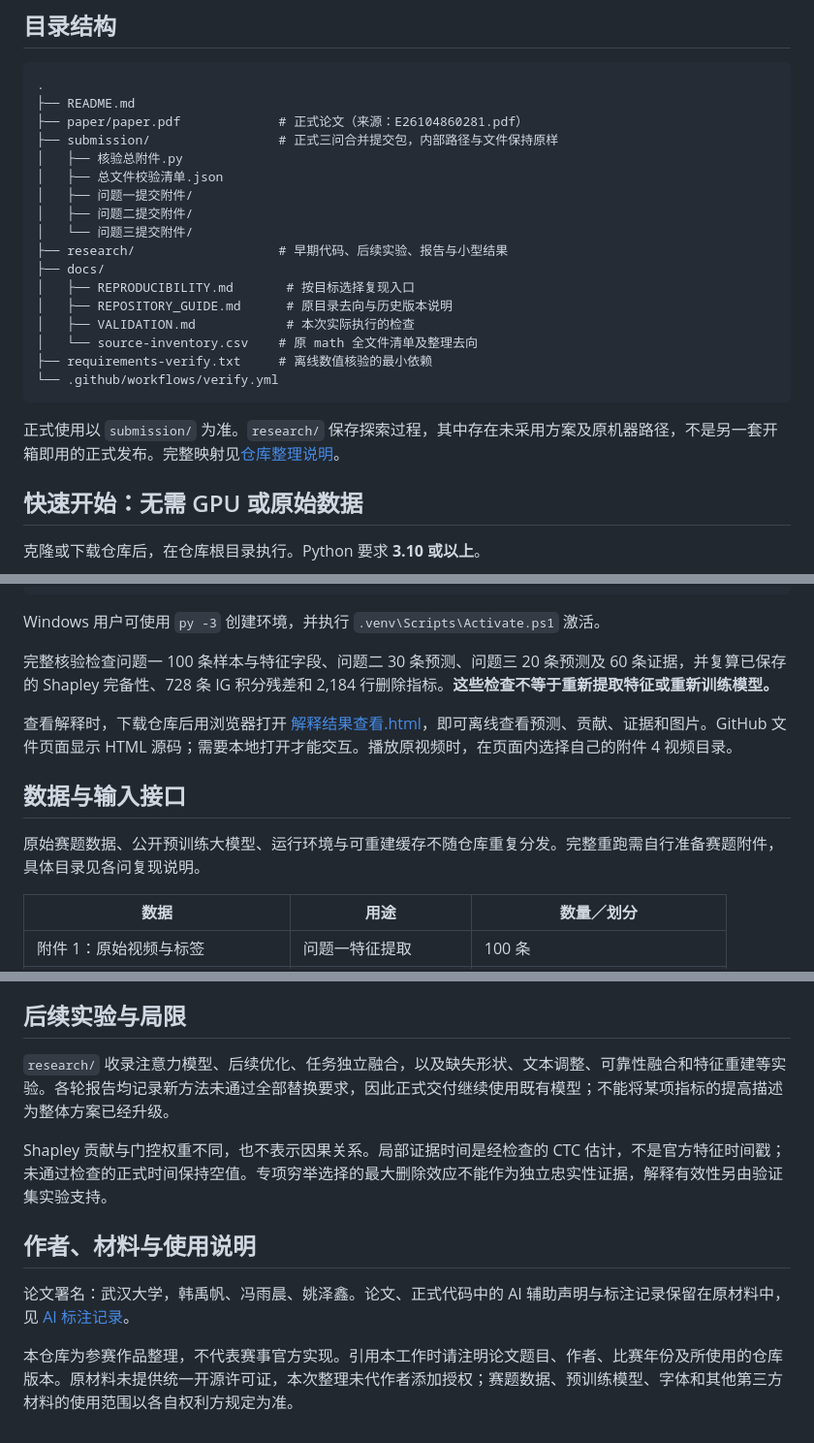
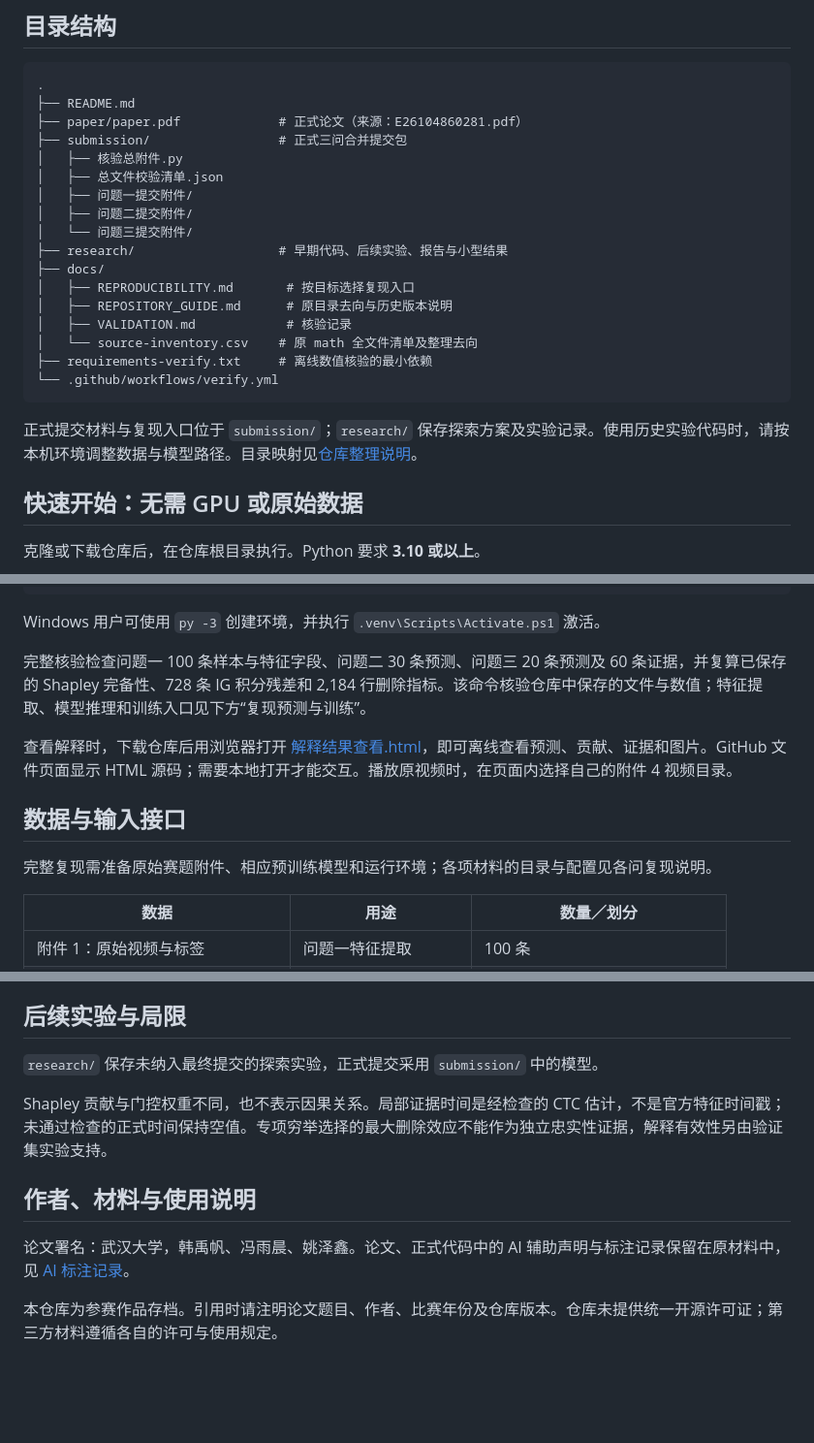
Before and after one commit to devi1zoe/2026-CPMCM-Problem-E, a Markdown page: README.md, 3 parts joined by grey strips. Shown at 97% size. Rendered like a GitHub page; blank space fills up the shorter version.

Commit message:
Describe available project materials in the README

````diff
--- a/README.md
+++ b/README.md
@@ -22,7 +22,7 @@
 .
 ├── README.md
 ├── paper/paper.pdf             # 正式论文（来源：E26104860281.pdf）
-├── submission/                 # 正式三问合并提交包，内部路径与文件保持原样
+├── submission/                 # 正式三问合并提交包
 │   ├── 核验总附件.py
 │   ├── 总文件校验清单.json
 │   ├── 问题一提交附件/
@@ -32,13 +32,13 @@
 ├── docs/
 │   ├── REPRODUCIBILITY.md       # 按目标选择复现入口
 │   ├── REPOSITORY_GUIDE.md      # 原目录去向与历史版本说明
-│   ├── VALIDATION.md            # 本次实际执行的检查
+│   ├── VALIDATION.md            # 核验记录
 │   └── source-inventory.csv    # 原 math 全文件清单及整理去向
 ├── requirements-verify.txt     # 离线数值核验的最小依赖
 └── .github/workflows/verify.yml
 ```
 
-正式使用以 `submission/` 为准。`research/` 保存探索过程，其中存在未采用方案及原机器路径，不是另一套开箱即用的正式发布。完整映射见[仓库整理说明](docs/REPOSITORY_GUIDE.md)。
+正式提交材料与复现入口位于 `submission/`；`research/` 保存探索方案及实验记录。使用历史实验代码时，请按本机环境调整数据与模型路径。目录映射见[仓库整理说明](docs/REPOSITORY_GUIDE.md)。
 
 ## 快速开始：无需 GPU 或原始数据
 
@@ -62,13 +62,13 @@ python submission/核验总附件.py
 
 Windows 用户可使用 `py -3` 创建环境，并执行 `.venv\Scripts\Activate.ps1` 激活。
 
-完整核验检查问题一 100 条样本与特征字段、问题二 30 条预测、问题三 20 条预测及 60 条证据，并复算已保存的 Shapley 完备性、728 条 IG 积分残差和 2,184 行删除指标。**这些检查不等于重新提取特征或重新训练模型。**
+完整核验检查问题一 100 条样本与特征字段、问题二 30 条预测、问题三 20 条预测及 60 条证据，并复算已保存的 Shapley 完备性、728 条 IG 积分残差和 2,184 行删除指标。该命令核验仓库中保存的文件与数值；特征提取、模型推理和训练入口见下方“复现预测与训练”。
 
 查看解释时，下载仓库后用浏览器打开 [解释结果查看.html](submission/问题三提交附件/解释结果查看.html)，即可离线查看预测、贡献、证据和图片。GitHub 文件页面显示 HTML 源码；需要本地打开才能交互。播放原视频时，在页面内选择自己的附件 4 视频目录。
 
 ## 数据与输入接口
 
-原始赛题数据、公开预训练大模型、运行环境与可重建缓存不随仓库重复分发。完整重跑需自行准备赛题附件，具体目录见各问复现说明。
+完整复现需准备原始赛题附件、相应预训练模型和运行环境；各项材料的目录与配置见各问复现说明。
 
 | 数据 | 用途 | 数量／划分 |
 | --- | --- | --- |
@@ -125,7 +125,7 @@ python 核验附件.py --prediction 复现输出/附件3_复算.csv
 
 ## 后续实验与局限
 
-`research/` 收录注意力模型、后续优化、任务独立融合，以及缺失形状、文本调整、可靠性融合和特征重建等实验。各轮报告均记录新方法未通过全部替换要求，因此正式交付继续使用既有模型；不能将某项指标的提高描述为整体方案已经升级。
+`research/` 保存未纳入最终提交的探索实验，正式提交采用 `submission/` 中的模型。
 
 Shapley 贡献与门控权重不同，也不表示因果关系。局部证据时间是经检查的 CTC 估计，不是官方特征时间戳；未通过检查的正式时间保持空值。专项穷举选择的最大删除效应不能作为独立忠实性证据，解释有效性另由验证集实验支持。
 
@@ -133,4 +133,4 @@ Shapley 贡献与门控权重不同，也不表示因果关系。局部证据时
 
 论文署名：武汉大学，韩禹帆、冯雨晨、姚泽鑫。论文、正式代码中的 AI 辅助声明与标注记录保留在原材料中，见 [AI 标注记录](submission/AI标注记录.json)。
 
-本仓库为参赛作品整理，不代表赛事官方实现。引用本工作时请注明论文题目、作者、比赛年份及所使用的仓库版本。原材料未提供统一开源许可证，本次整理未代作者添加授权；赛题数据、预训练模型、字体和其他第三方材料的使用范围以各自权利方规定为准。
+本仓库为参赛作品存档。引用时请注明论文题目、作者、比赛年份及仓库版本。仓库未提供统一开源许可证；第三方材料遵循各自的许可与使用规定。
````
